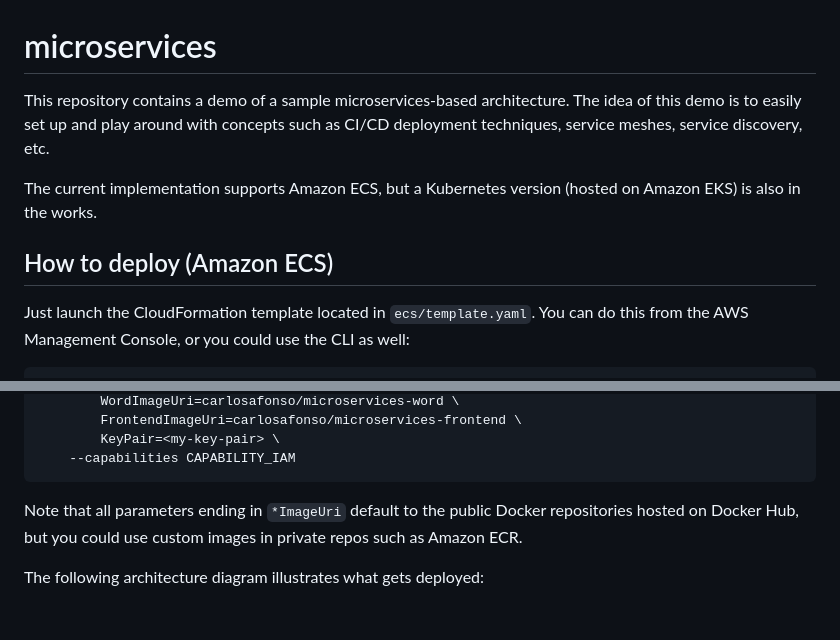
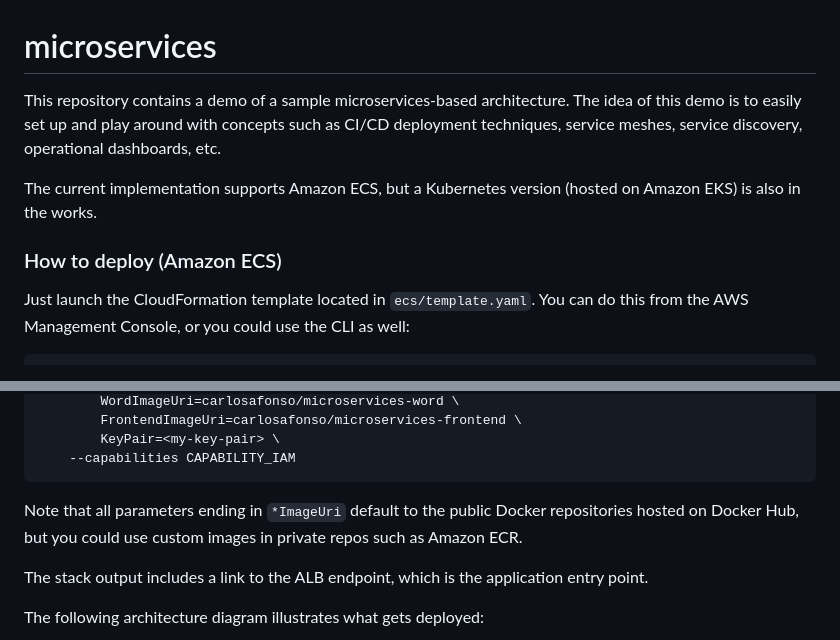
Before and after one commit to carlosafonso/microservices, a Markdown page: README.md, 2 parts joined by grey strips. Drawn GitHub-style; blank space fills up the shorter version.

Commit message:
Include architecture diagram

```diff
--- a/README.md
+++ b/README.md
@@ -1,10 +1,10 @@
 # microservices
 
-This repository contains a demo of a sample microservices-based architecture. The idea of this demo is to easily set up and play around with concepts such as CI/CD deployment techniques, service meshes, service discovery, etc.
+This repository contains a demo of a sample microservices-based architecture. The idea of this demo is to easily set up and play around with concepts such as CI/CD deployment techniques, service meshes, service discovery, operational dashboards, etc.
 
 The current implementation supports Amazon ECS, but a Kubernetes version (hosted on Amazon EKS) is also in the works.
 
-## How to deploy (Amazon ECS)
+### How to deploy (Amazon ECS)
 
 Just launch the CloudFormation template located in `ecs/template.yaml`. You can do this from the AWS Management Console, or you could use the CLI as well:
 
@@ -23,5 +23,7 @@ aws cloudformation deploy \
 
 Note that all parameters ending in `*ImageUri` default to the public Docker repositories hosted on Docker Hub, but you could use custom images in private repos such as Amazon ECR.
 
+The stack output includes a link to the ALB endpoint, which is the application entry point.
+
 The following architecture diagram illustrates what gets deployed:
 
```
Also changed, not shown: other parts of README.md (+1 -1 lines), arch_diagram.png (added), 1 other file.
